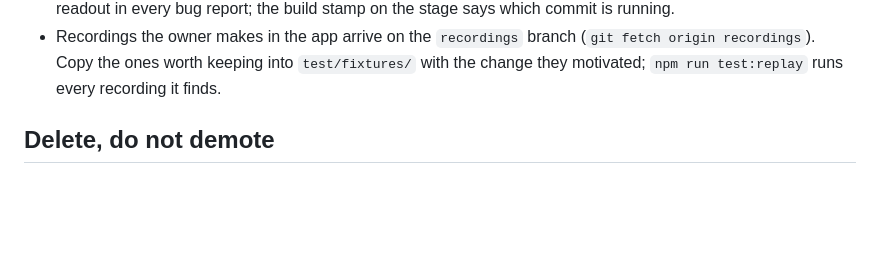
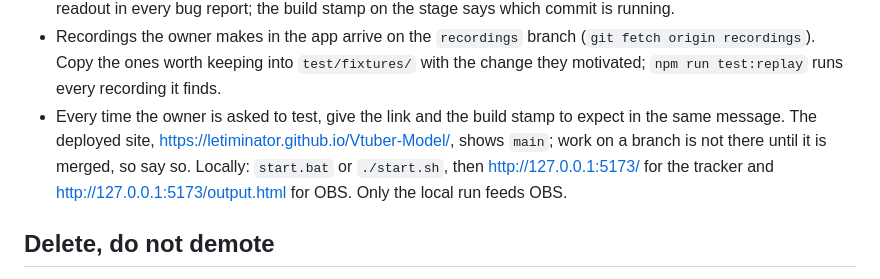
Before and after one commit to leTiminator/Vtuber-Model, a Markdown page: CLAUDE.md, the part around the change. Drawn GitHub-style; blank space fills up the shorter version.

Commit message:
Working rule: every request to test comes with the link and the stamp
The owner asked for it. The deployed site shows main; a branch is not
there until merged; the local run is the only one that feeds OBS.

Co-Authored-By: Claude Fable 5.1 <noreply@anthropic.com>
Claude-Session: https://claude.ai/code/session_01UYebLArnEWFC65u5UEL1hn

```diff
--- a/CLAUDE.md
+++ b/CLAUDE.md
@@ -35,6 +35,12 @@ scope unless the owner says so.
   (`git fetch origin recordings`). Copy the ones worth keeping into
   `test/fixtures/` with the change they motivated; `npm run test:replay` runs
   every recording it finds.
+- Every time the owner is asked to test, give the link and the build stamp to
+  expect in the same message. The deployed site,
+  https://letiminator.github.io/Vtuber-Model/, shows `main`; work on a branch
+  is not there until it is merged, so say so. Locally: `start.bat` or
+  `./start.sh`, then http://127.0.0.1:5173/ for the tracker and
+  http://127.0.0.1:5173/output.html for OBS. Only the local run feeds OBS.
 
 ## Delete, do not demote
 
```
